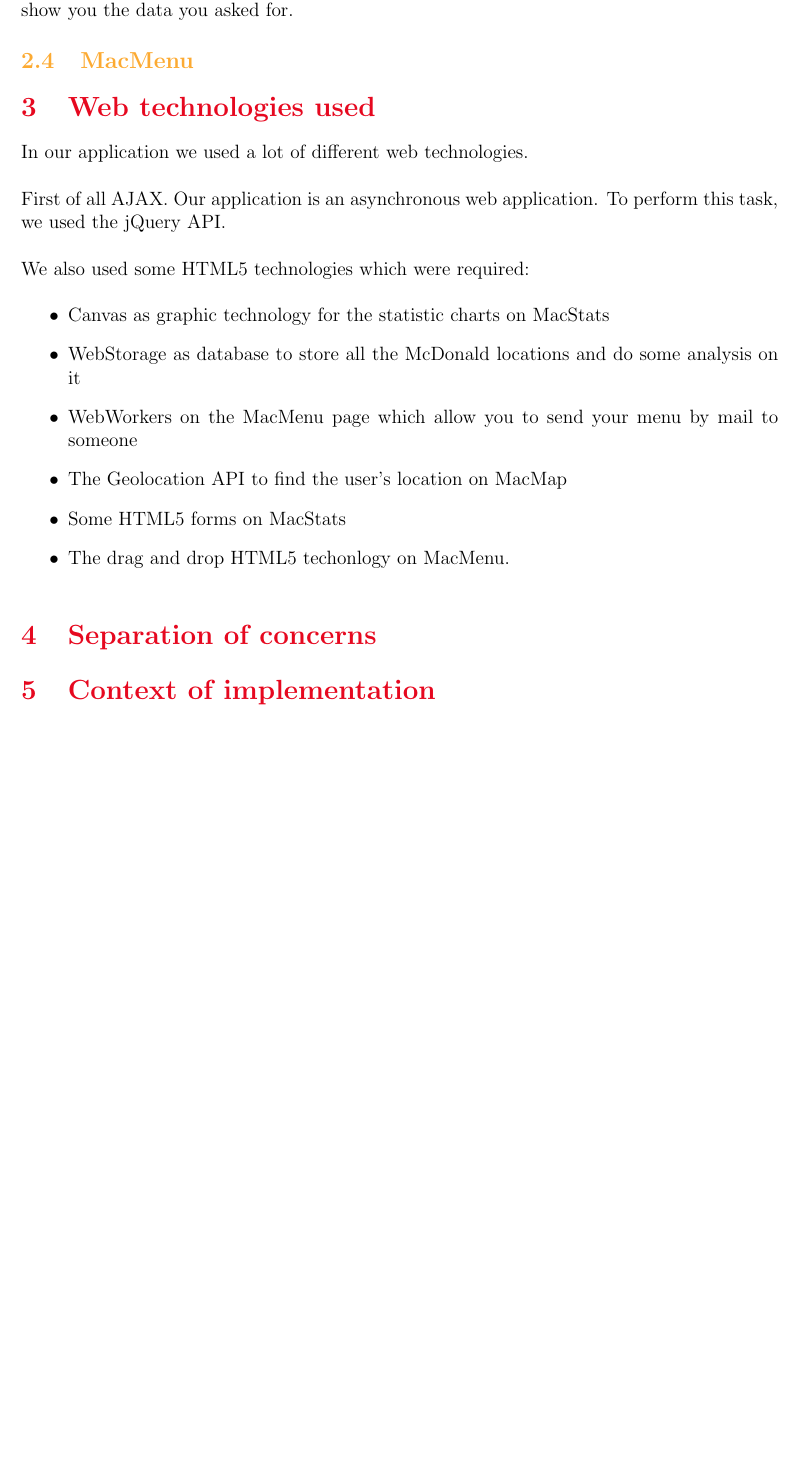
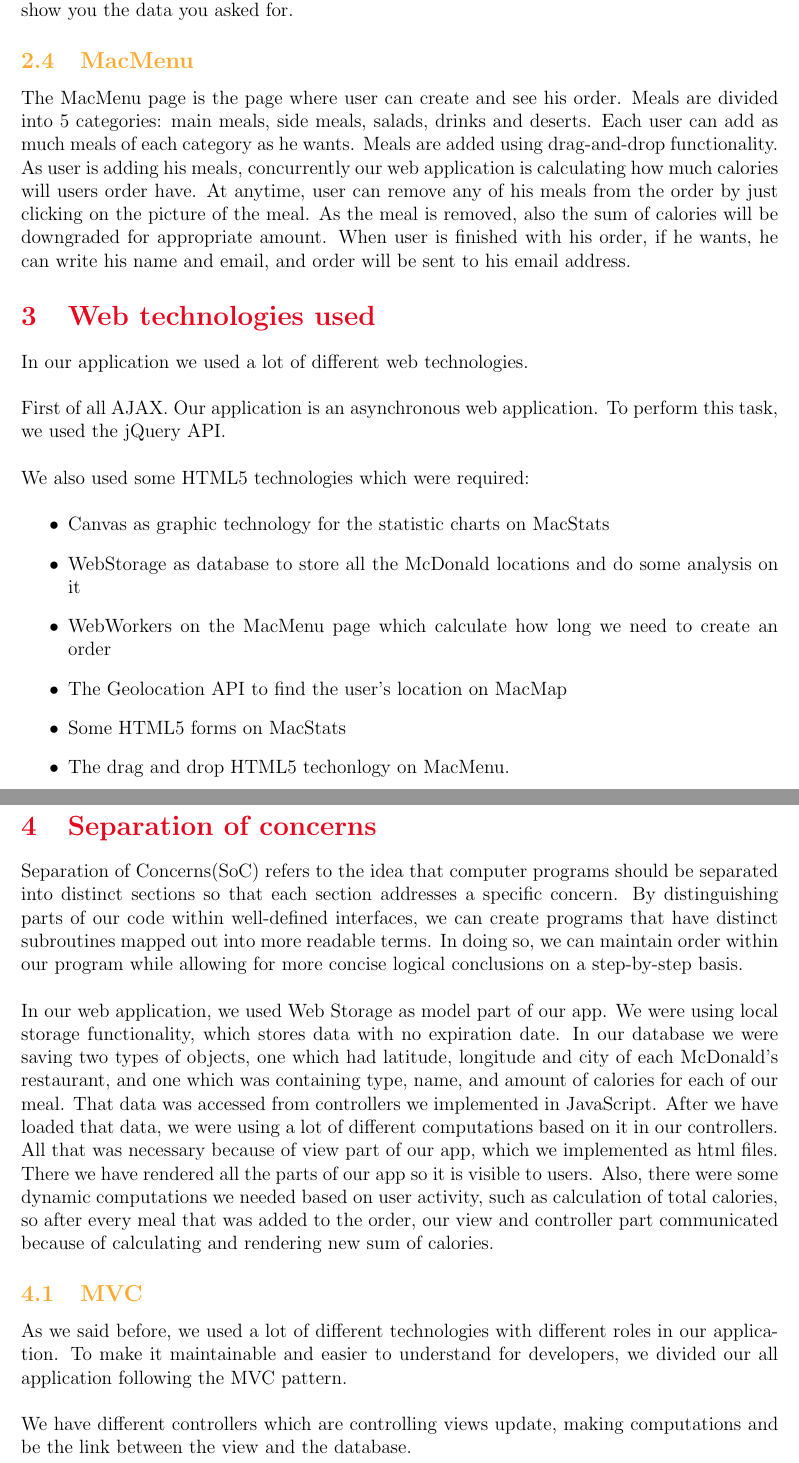
Before and after one commit to BastienPery/McFat-WebTech, a LaTeX document (Reports/App Documentation/documentation.tex): part of page 4 of 4 before the commit and two parts of pages 4 and 5 of 5 after it, the two joined at a grey line, cut so that both start at the same text, the shorter picture padded with empty space. Compiled offline with pdfLaTeX.

Commit message:
documentation finished

```diff
--- a/Reports/App Documentation/documentation.tex
+++ b/Reports/App Documentation/documentation.tex
@@ -112,6 +112,16 @@
         you click on the button "Draw  Statistic", some charts will appear and
         show you the data you asked for.\\
         {\color{color_subsection}\subsection{MacMenu}}
+        \noindent The MacMenu page is the page where user can create and see his order.
+         Meals are divided into 5 categories: main meals, side meals, salads, drinks
+         and deserts. Each user can add as much meals of each category as he wants.
+         Meals are added using drag-and-drop functionality. As user is adding his meals,
+          concurrently our web application is calculating how much calories will users
+          order have. At anytime, user can remove any of his meals from the order by
+          just clicking on the picture of the meal. As the meal is removed, also the
+          sum of calories will be downgraded for appropriate amount. When user is
+          finished with his order, if he wants, he can write his name and email, and
+          order will be sent to his email address.\\
 
     {\color{color_section}\section{Web technologies used}}
 
@@ -124,7 +134,7 @@
     \begin{itemize}
         \item Canvas as graphic technology for the statistic charts on MacStats
         \item WebStorage as database to store all the McDonald locations and do some analysis on it
-        \item WebWorkers on the MacMenu page which allow you to send your menu by mail to someone
+        \item WebWorkers on the MacMenu page which calculate how long we need to create an order
         \item The Geolocation API to find the user's location on MacMap
         \item Some HTML5 forms on MacStats
         \item The drag and drop HTML5 techonlogy on MacMenu.
@@ -133,6 +143,17 @@
 
     {\color{color_section}\section{Separation of concerns}}
 
-    {\color{color_section}\section{Context of implementation}}
+    \noindent Separation of Concerns(SoC) refers to the idea that computer programs should be separated into distinct sections so that each section addresses a specific concern. By distinguishing parts of our code within well-defined interfaces, we can create programs that have distinct subroutines mapped out into more readable terms. In doing so, we can maintain order within our program while allowing for more concise logical conclusions on a step-by-step basis. \\
+
+    \noindent In our web application, we used Web Storage as model part of our app. We were using local storage functionality, which stores data with no expiration date. In our database we were saving two types of objects, one which had latitude, longitude and city of each McDonald's restaurant, and one which was containing type, name, and amount of calories for each of our meal. That data was accessed from controllers we implemented in JavaScript. After we have loaded that data, we were using a lot of different computations based on it in our controllers. All that was necessary because of view part of our app, which we implemented as html files. There we have rendered all the parts of our app so it is visible to users. Also, there were some dynamic computations we needed based on user activity, such as calculation of total calories, so after every meal that was added to the order, our view and controller part communicated because of calculating and rendering new sum of calories.\\
+
+    {\color{color_subsection}\subsection{MVC}}
+
+    \noindent As we said before, we used a lot of different technologies with different
+    roles in our application. To make it maintainable and easier to understand
+    for developers, we divided our all application following the MVC pattern.\\
+
+    \noindent We have different controllers which are controlling views update,
+    making computations and be the link between the view and the database.\\
 
 \end{document}
```
Also changed, not shown: Reports/App Documentation/documentation.pdf, 6 other files.
